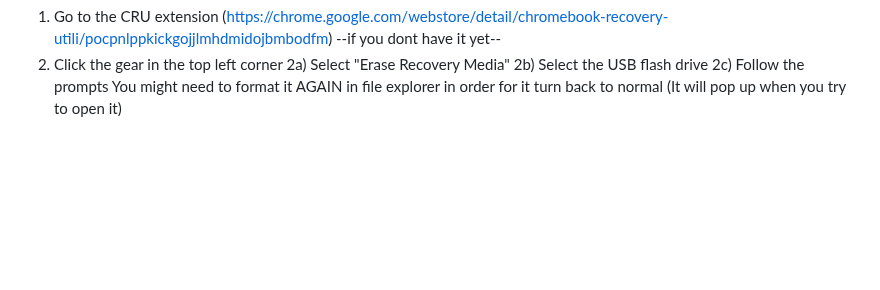
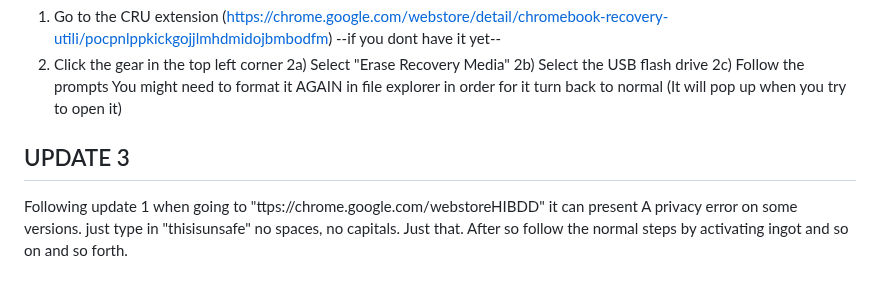
Before and after one commit to BFB2q/OSdowngrade, a Markdown page: README.md, the part around the change. GitHub-like rendering; blank space fills up the shorter version.

Commit message:
Added update 3
A privacy error would appear when going to "ttps://chrome.google.com/webstoreHIBDD", its now fixed
bonus points if you know where 'thisisunsafe" came from

```diff
--- a/README.md
+++ b/README.md
@@ -99,3 +99,8 @@ If your having any troubles with your USB flash drive after using the CRU (with
   2b) Select the USB flash drive
   2c) Follow the prompts
 You might need to format it AGAIN in file explorer in order for it turn back to normal (It will pop up when you try to open it)
+
+UPDATE 3
+-----------------------------------------------------------------------------------------------------------------
+
+Following update 1 when going to "ttps://chrome.google.com/webstoreHIBDD" it can present A privacy error on some versions. just type in "thisisunsafe" no spaces, no capitals. Just that. After so follow the normal steps by activating ingot and so on and so forth.
```
